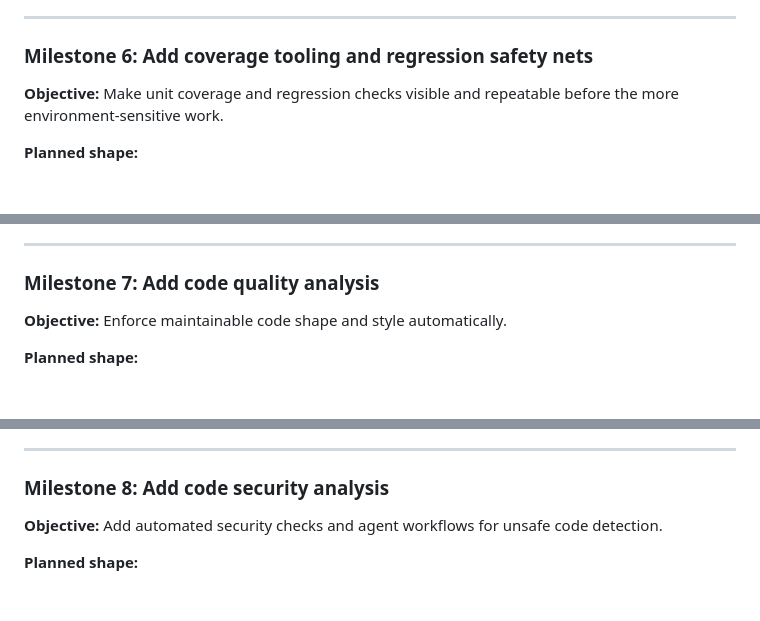
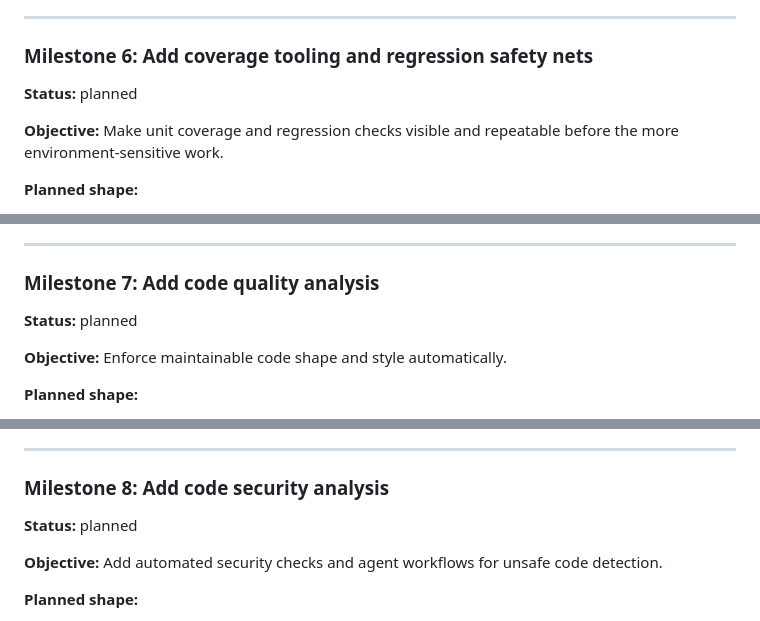
Before and after one commit to esdraelon/agent-code-analyzer, a Markdown page: docs/plans/2026-06-14-persistence-and-search-roadmap.md, 3 parts joined by grey strips. GitHub-like rendering; blank space fills up the shorter version.

```diff
--- a/docs/plans/2026-06-14-persistence-and-search-roadmap.md
+++ b/docs/plans/2026-06-14-persistence-and-search-roadmap.md
@@ -165,6 +177,8 @@ Use sqlite as the source of truth for metadata and per-project structural indexe
 ---
 
 ### Milestone 6: Add coverage tooling and regression safety nets
+
+**Status:** planned
 
 **Objective:** Make unit coverage and regression checks visible and repeatable before the more environment-sensitive work.
 
@@ -194,6 +208,8 @@ Use sqlite as the source of truth for metadata and per-project structural indexe
 
 ### Milestone 7: Add code quality analysis
 
+**Status:** planned
+
 **Objective:** Enforce maintainable code shape and style automatically.
 
 **Planned shape:**
@@ -222,6 +238,8 @@ Use sqlite as the source of truth for metadata and per-project structural indexe
 
 ### Milestone 8: Add code security analysis
 
+**Status:** planned
+
 **Objective:** Add automated security checks and agent workflows for unsafe code detection.
 
 **Planned shape:**
```
Also changed, not shown: other parts of docs/plans/2026-06-14-persistence-and-search-roadmap.md (+14 -0 lines).
